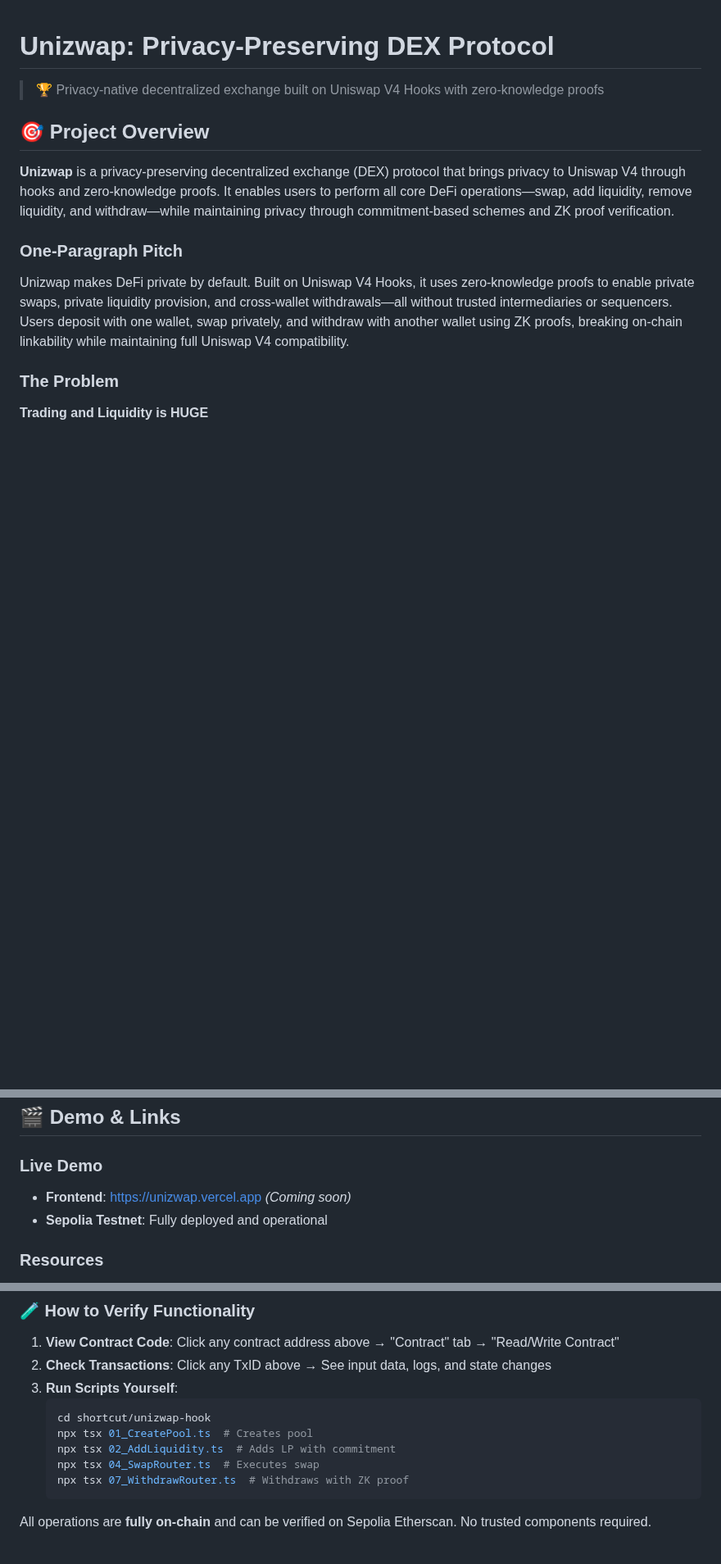
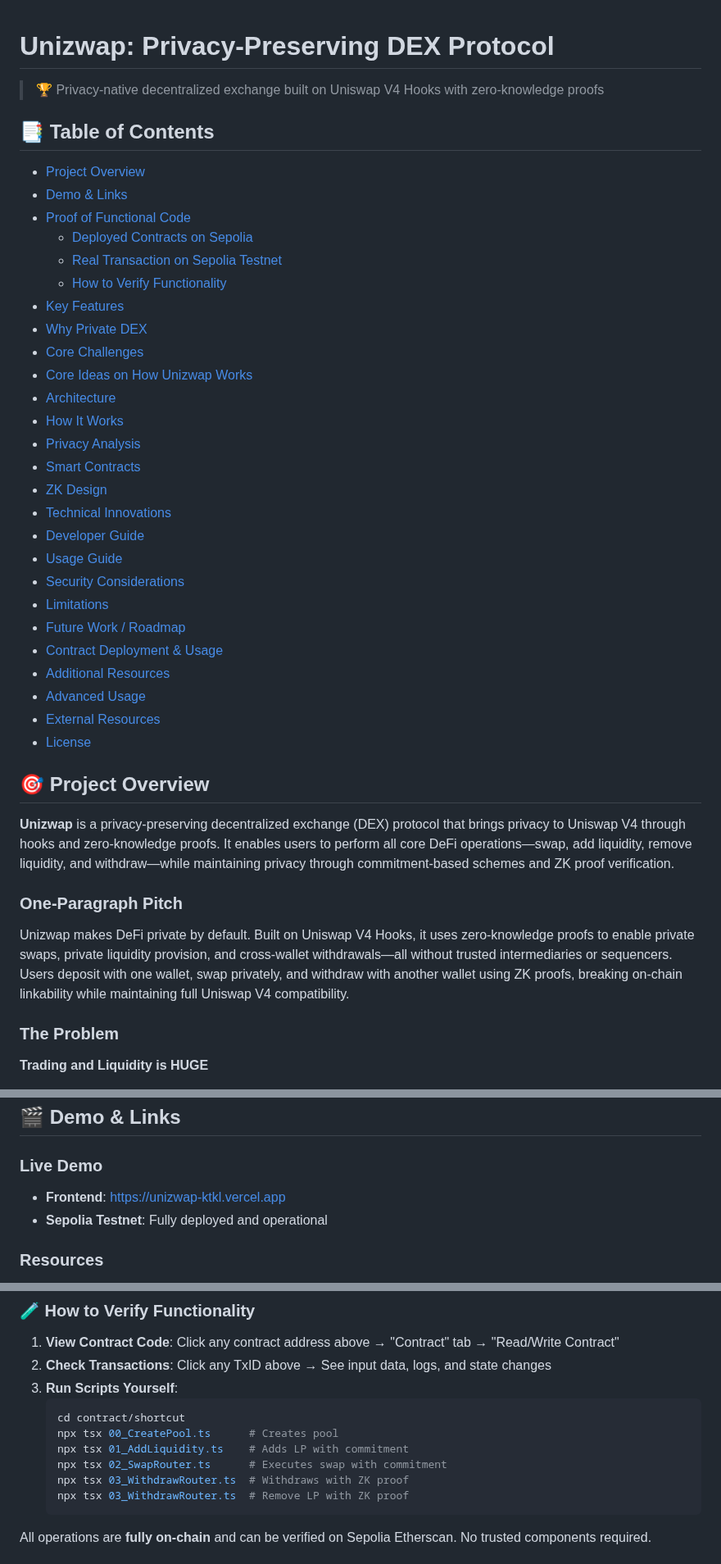
Before and after one commit to JFKongphop/unizwap, a Markdown page: README.md, 3 parts joined by grey strips. Shown at 82% size. Drawn GitHub-style; blank space fills up the shorter version.

Commit message:
update: readme and architect diagram

````diff
--- a/README.md
+++ b/README.md
@@ -1,6 +1,35 @@
 # Unizwap: Privacy-Preserving DEX Protocol
 
 > 🏆 Privacy-native decentralized exchange built on Uniswap V4 Hooks with zero-knowledge proofs
+
+## 📑 Table of Contents
+
+- [Project Overview](#-project-overview)
+- [Demo & Links](#-demo--links)
+- [Proof of Functional Code](#-proof-of-functional-code-transaction-evidence)
+  - [Deployed Contracts on Sepolia](#-deployed-contracts-on-sepolia-testnet)
+  - [Real Transaction on Sepolia Testnet](#real-transaction-on-sepolia-testnet)
+  - [How to Verify Functionality](#-how-to-verify-functionality)
+- [Key Features](#-key-features)
+- [Why Private DEX](#why-private-dex)
+- [Core Challenges](#core-challenges)
+- [Core Ideas on How Unizwap Works](#core-ideas-on-how-unizwap-works)
+- [Architecture](#️-architecture)
+- [How It Works](#-how-it-works)
+- [Privacy Analysis](#-privacy-analysis-important)
+- [Smart Contracts](#-smart-contracts)
+- [ZK Design](#-zk-design)
+- [Technical Innovations](#-technical-innovations)
+- [Developer Guide](#-developer-guide)
+- [Usage Guide](#-usage-guide)
+- [Security Considerations](#-security-considerations)
+- [Limitations](#️-limitations)
+- [Future Work / Roadmap](#-future-work--roadmap)
+- [Contract Deployment & Usage](#-contract-deployment--usage)
+- [Additional Resources](#-additional-resources)
+- [Advanced Usage](#-advanced-usage)
+- [External Resources](#-external-resources)
+- [License](#-license)
 
 ## 🎯 Project Overview
 
@@ -41,7 +70,7 @@ Unizwap solves DeFi privacy through **hook-native architecture**:
 ## 🎬 Demo & Links
 
 ### Live Demo
-- **Frontend**: [https://unizwap.vercel.app](https://unizwap.vercel.app) _(Coming soon)_
+- **Frontend**: [https://unizwap-ktkl.vercel.app](https://unizwap-ktkl.vercel.app)
 - **Sepolia Testnet**: Fully deployed and operational
 
 ### Resources
@@ -83,11 +112,12 @@ Unizwap solves DeFi privacy through **hook-native architecture**:
 2. **Check Transactions**: Click any TxID above → See input data, logs, and state changes
 3. **Run Scripts Yourself**:
    ```bash
-   cd shortcut/unizwap-hook
-   npx tsx 01_CreatePool.ts  # Creates pool
-   npx tsx 02_AddLiquidity.ts  # Adds LP with commitment
-   npx tsx 04_SwapRouter.ts  # Executes swap
-   npx tsx 07_WithdrawRouter.ts  # Withdraws with ZK proof
+   cd contract/shortcut
+   npx tsx 00_CreatePool.ts      # Creates pool
+   npx tsx 01_AddLiquidity.ts    # Adds LP with commitment
+   npx tsx 02_SwapRouter.ts      # Executes swap with commitment
+   npx tsx 03_WithdrawRouter.ts  # Withdraws with ZK proof
+   npx tsx 03_WithdrawRouter.ts  # Remove LP with ZK proof
    ```
 
 All operations are **fully on-chain** and can be verified on Sepolia Etherscan. No trusted components required.
````
Also changed, not shown: other parts of README.md (+50 -32 lines), Unizwap-Diagram.png (added).
